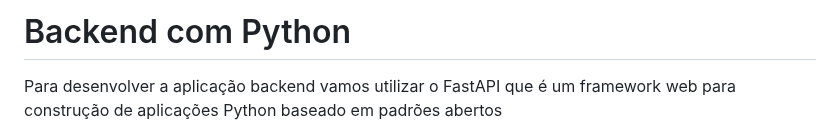
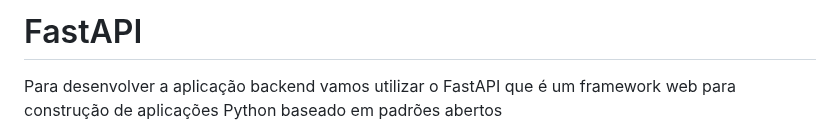
Before and after one commit to CarlosAntonioFreitasSilva/pandas_workspace, a Markdown page: web/FastAPI/README.md, the part around the change. Drawn GitHub-style.

Commit message:
revisão README.md

```diff
--- a/web/FastAPI/README.md
+++ b/web/FastAPI/README.md
@@ -1,4 +1,4 @@
-# Backend com Python
+# FastAPI
 
 Para desenvolver a aplicação backend vamos utilizar o FastAPI que é um framework web para construção de aplicações Python baseado em padrões abertos
  - OpenAPI para criações de API, incluindo declarações de operações de rota, parâmetros, corpo de requisições
```
